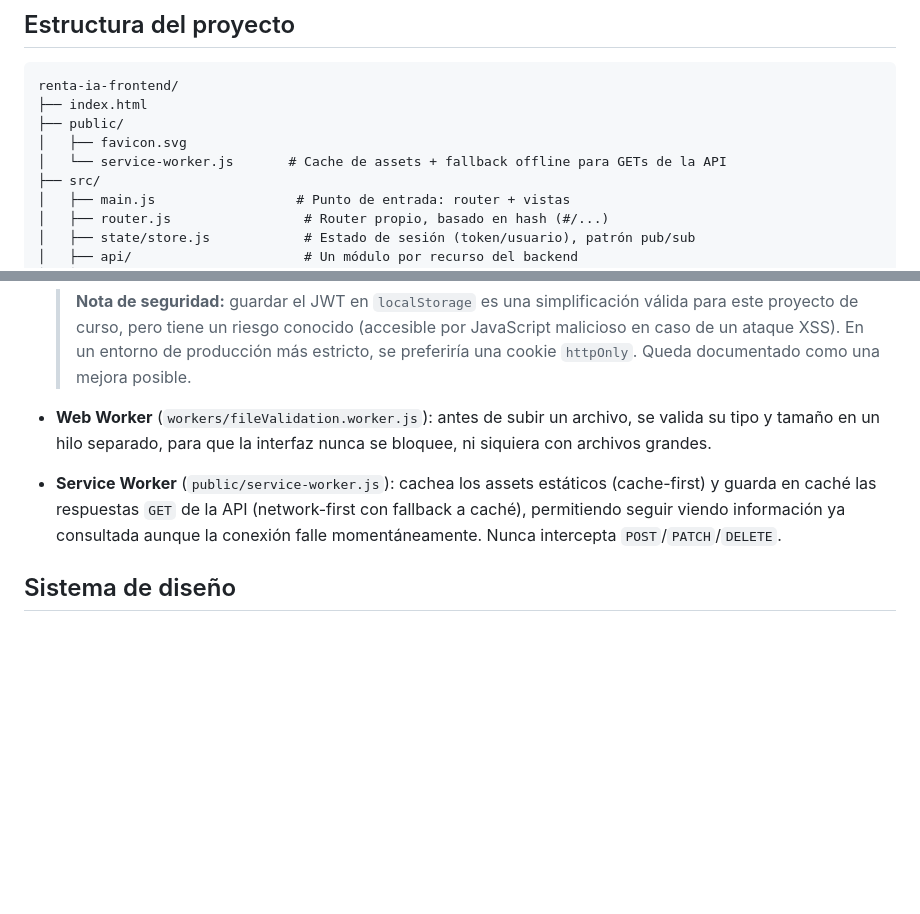
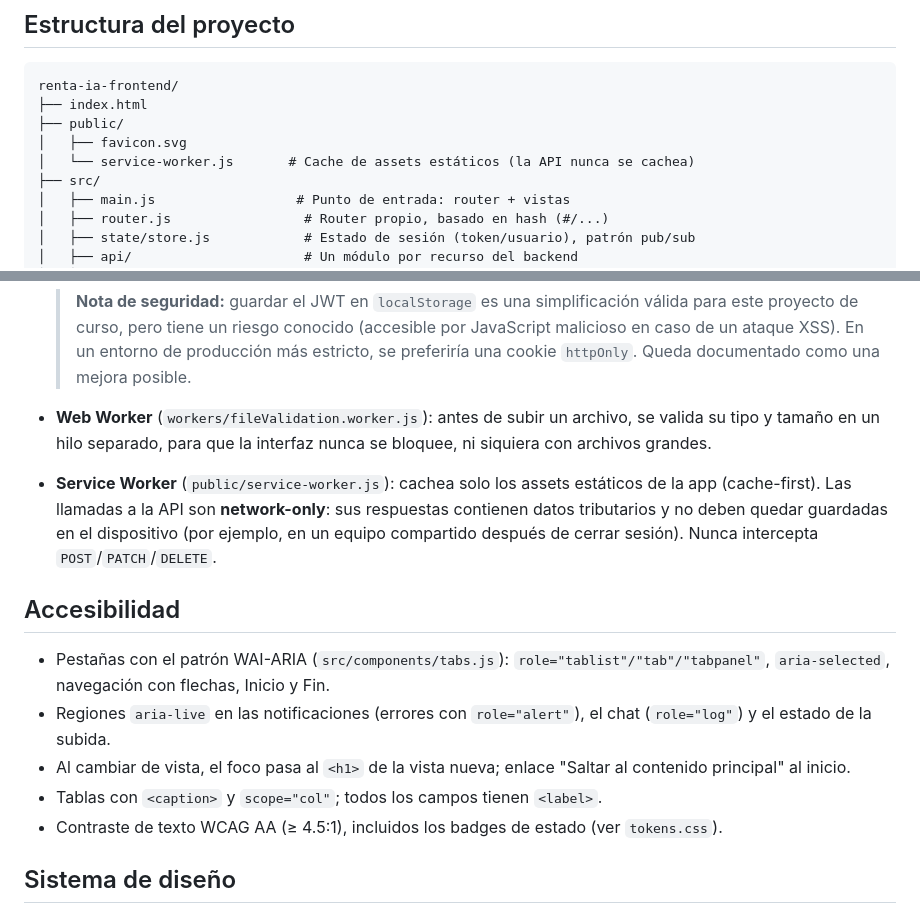
Before and after one commit to Jonar519/renta-ia-frontend, a Markdown page: README.md, 2 parts joined by grey strips. Rendered like a GitHub page; blank space fills up the shorter version.

Commit message:
docs(readme): service worker sin caché de API y sección de accesibilidad
Co-Authored-By: Claude Opus 5.5 <noreply@anthropic.com>

```diff
--- a/README.md
+++ b/README.md
@@ -11,7 +11,7 @@ renta-ia-frontend/
 ├── index.html
 ├── public/
 │   ├── favicon.svg
-│   └── service-worker.js       # Cache de assets + fallback offline para GETs de la API
+│   └── service-worker.js       # Cache de assets estáticos (la API nunca se cachea)
 ├── src/
 │   ├── main.js                  # Punto de entrada: router + vistas
 │   ├── router.js                 # Router propio, basado en hash (#/...)
@@ -71,7 +71,15 @@ Vite te dará una URL, normalmente `http://localhost:5173`. Ábrela en el navega
   > **Nota de seguridad:** guardar el JWT en `localStorage` es una simplificación válida para este proyecto de curso, pero tiene un riesgo conocido (accesible por JavaScript malicioso en caso de un ataque XSS). En un entorno de producción más estricto, se preferiría una cookie `httpOnly`. Queda documentado como una mejora posible.
 
 - **Web Worker** (`workers/fileValidation.worker.js`): antes de subir un archivo, se valida su tipo y tamaño en un hilo separado, para que la interfaz nunca se bloquee, ni siquiera con archivos grandes.
-- **Service Worker** (`public/service-worker.js`): cachea los assets estáticos (cache-first) y guarda en caché las respuestas `GET` de la API (network-first con fallback a caché), permitiendo seguir viendo información ya consultada aunque la conexión falle momentáneamente. Nunca intercepta `POST`/`PATCH`/`DELETE`.
+- **Service Worker** (`public/service-worker.js`): cachea solo los assets estáticos de la app (cache-first). Las llamadas a la API son **network-only**: sus respuestas contienen datos tributarios y no deben quedar guardadas en el dispositivo (por ejemplo, en un equipo compartido después de cerrar sesión). Nunca intercepta `POST`/`PATCH`/`DELETE`.
+
+## Accesibilidad
+
+- Pestañas con el patrón WAI-ARIA (`src/components/tabs.js`): `role="tablist"/"tab"/"tabpanel"`, `aria-selected`, navegación con flechas, Inicio y Fin.
+- Regiones `aria-live` en las notificaciones (errores con `role="alert"`), el chat (`role="log"`) y el estado de la subida.
+- Al cambiar de vista, el foco pasa al `<h1>` de la vista nueva; enlace "Saltar al contenido principal" al inicio.
+- Tablas con `<caption>` y `scope="col"`; todos los campos tienen `<label>`.
+- Contraste de texto WCAG AA (≥ 4.5:1), incluidos los badges de estado (ver `tokens.css`).
 
 ## Sistema de diseño
 
```
